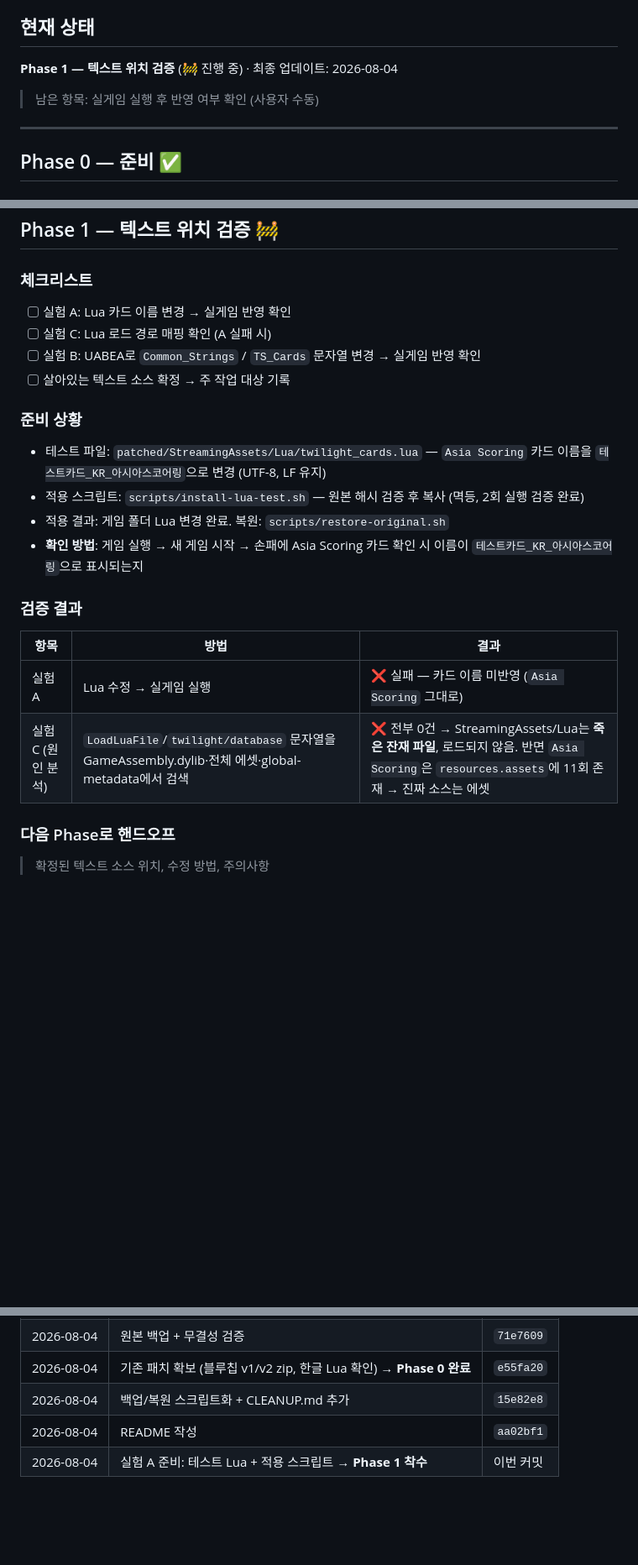
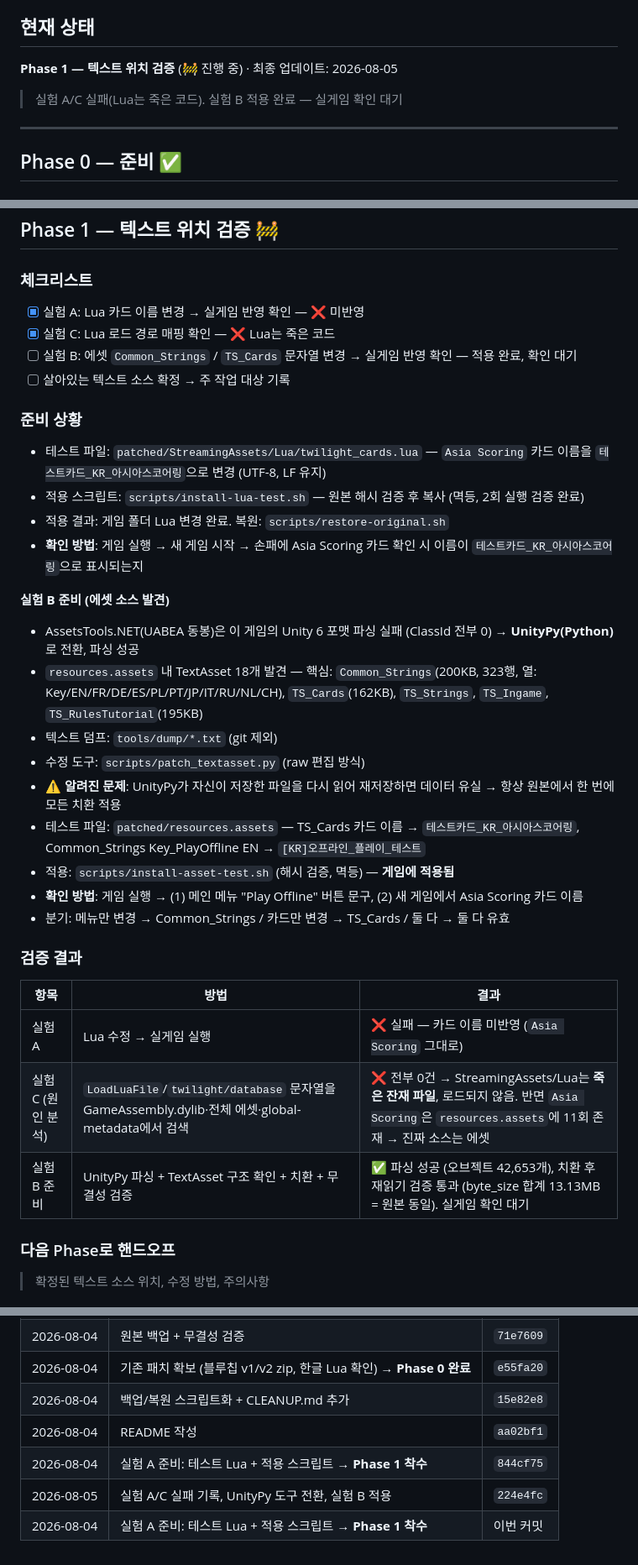
Before and after one commit to oliverne/twilight-struggle-kr-patch, a Markdown page: docs/PROGRESS.md, 3 parts joined by grey strips. Shown at 84% size. GitHub-like rendering; blank space fills up the shorter version.

Commit message:
docs: 실험 A/C 실패 및 실험 B 준비 상황 기록

```diff
--- a/docs/PROGRESS.md
+++ b/docs/PROGRESS.md
@@ -5,8 +5,8 @@
 
 ## 현재 상태
 
-**Phase 1 — 텍스트 위치 검증** (🚧 진행 중) · 최종 업데이트: 2026-08-04
-> 남은 항목: 실게임 실행 후 반영 여부 확인 (사용자 수동)
+**Phase 1 — 텍스트 위치 검증** (🚧 진행 중) · 최종 업데이트: 2026-08-05
+> 실험 A/C 실패(Lua는 죽은 코드). 실험 B 적용 완료 — 실게임 확인 대기
 
 ---
 
@@ -52,9 +52,9 @@
 ## Phase 1 — 텍스트 위치 검증 🚧
 
 ### 체크리스트
-- [ ] 실험 A: Lua 카드 이름 변경 → 실게임 반영 확인
-- [ ] 실험 C: Lua 로드 경로 매핑 확인 (A 실패 시)
-- [ ] 실험 B: UABEA로 `Common_Strings` / `TS_Cards` 문자열 변경 → 실게임 반영 확인
+- [x] 실험 A: Lua 카드 이름 변경 → 실게임 반영 확인 — ❌ 미반영
+- [x] 실험 C: Lua 로드 경로 매핑 확인 — ❌ Lua는 죽은 코드
+- [ ] 실험 B: 에셋 `Common_Strings` / `TS_Cards` 문자열 변경 → 실게임 반영 확인 — 적용 완료, 확인 대기
 - [ ] 살아있는 텍스트 소스 확정 → 주 작업 대상 기록
 
 ### 준비 상황
@@ -63,11 +63,23 @@
 - 적용 결과: 게임 폴더 Lua 변경 완료. 복원: `scripts/restore-original.sh`
 - **확인 방법**: 게임 실행 → 새 게임 시작 → 손패에 Asia Scoring 카드 확인 시 이름이 `테스트카드_KR_아시아스코어링`으로 표시되는지
 
+**실험 B 준비 (에셋 소스 발견)**
+- AssetsTools.NET(UABEA 동봉)은 이 게임의 Unity 6 포맷 파싱 실패 (ClassId 전부 0) → **UnityPy(Python)** 로 전환, 파싱 성공
+- `resources.assets` 내 TextAsset 18개 발견 — 핵심: `Common_Strings`(200KB, 323행, 열: Key/EN/FR/DE/ES/PL/PT/JP/IT/RU/NL/CH), `TS_Cards`(162KB), `TS_Strings`, `TS_Ingame`, `TS_RulesTutorial`(195KB)
+- 텍스트 덤프: `tools/dump/*.txt` (git 제외)
+- 수정 도구: `scripts/patch_textasset.py` (raw 편집 방식)
+- ⚠️ **알려진 문제**: UnityPy가 자신이 저장한 파일을 다시 읽어 재저장하면 데이터 유실 → 항상 원본에서 한 번에 모든 치환 적용
+- 테스트 파일: `patched/resources.assets` — TS_Cards 카드 이름 → `테스트카드_KR_아시아스코어링`, Common_Strings Key_PlayOffline EN → `[KR]오프라인_플레이_테스트`
+- 적용: `scripts/install-asset-test.sh` (해시 검증, 멱등) — **게임에 적용됨**
+- **확인 방법**: 게임 실행 → (1) 메인 메뉴 "Play Offline" 버튼 문구, (2) 새 게임에서 Asia Scoring 카드 이름
+- 분기: 메뉴만 변경 → Common_Strings / 카드만 변경 → TS_Cards / 둘 다 → 둘 다 유효
+
 ### 검증 결과
 | 항목 | 방법 | 결과 |
 |---|---|---|
 | 실험 A | Lua 수정 → 실게임 실행 | ❌ 실패 — 카드 이름 미반영 (`Asia Scoring` 그대로) |
 | 실험 C (원인 분석) | `LoadLuaFile`/`twilight/database` 문자열을 GameAssembly.dylib·전체 에셋·global-metadata에서 검색 | ❌ 전부 0건 → StreamingAssets/Lua는 **죽은 잔재 파일**, 로드되지 않음. 반면 `Asia Scoring`은 `resources.assets`에 11회 존재 → 진짜 소스는 에셋 |
+| 실험 B 준비 | UnityPy 파싱 + TextAsset 구조 확인 + 치환 + 무결성 검증 | ✅ 파싱 성공 (오브젝트 42,653개), 치환 후 재읽기 검증 통과 (byte_size 합계 13.13MB = 원본 동일). 실게임 확인 대기 |
 
 ### 다음 Phase로 핸드오프
 > 확정된 텍스트 소스 위치, 수정 방법, 주의사항
@@ -163,4 +175,6 @@
 | 2026-08-04 | 기존 패치 확보 (블루칩 v1/v2 zip, 한글 Lua 확인) → **Phase 0 완료** | `e55fa20` |
 | 2026-08-04 | 백업/복원 스크립트화 + CLEANUP.md 추가 | `15e82e8` |
 | 2026-08-04 | README 작성 | `aa02bf1` |
+| 2026-08-04 | 실험 A 준비: 테스트 Lua + 적용 스크립트 → **Phase 1 착수** | `844cf75` |
+| 2026-08-05 | 실험 A/C 실패 기록, UnityPy 도구 전환, 실험 B 적용 | `224e4fc` |
 | 2026-08-04 | 실험 A 준비: 테스트 Lua + 적용 스크립트 → **Phase 1 착수** | 이번 커밋 |
```
